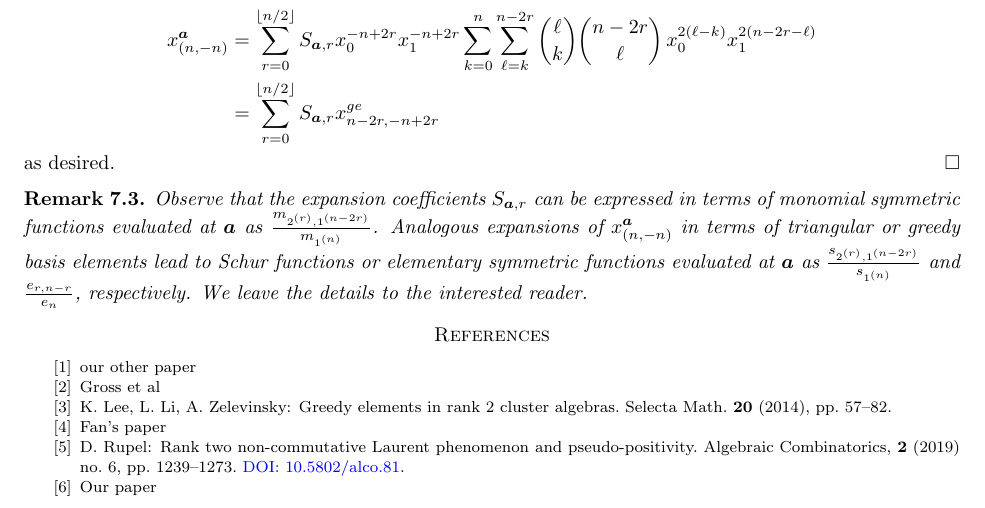
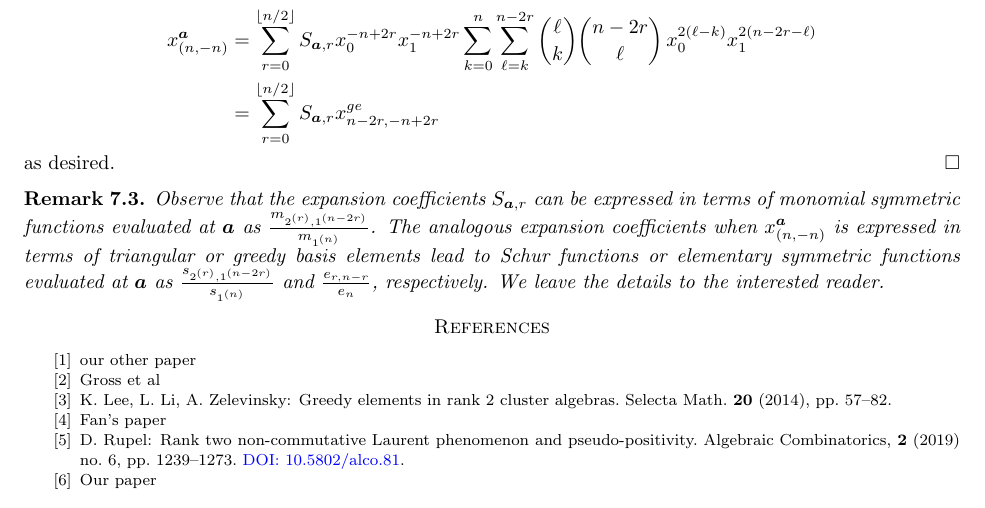
Before and after one commit to drupel/DominanceRegions, a LaTeX paper (dominance_regions.tex): part of page 14 of 14, cut so that both start at the same text. Compiled offline with pdfLaTeX.

Commit message:
edit in section 7

```diff
--- a/dominance_regions.tex
+++ b/dominance_regions.tex
@@ -947,7 +947,7 @@ The paper ends with Section~\ref{sec:affine} interpreting the dominance polygon
 
   \begin{remark}
     Observe that the expansion coefficients $S_{\bfa,r}$ can be expressed in terms of monomial symmetric functions evaluated at $\bfa$ as $\frac{m_{2^{(r)},1^{(n-2r)}}}{m_{1^{(n)}}}$.
-    Analogous expansions of $x_{(n,-n)}^{\bfa}$ in terms of triangular or greedy basis elements lead to Schur functions or elementary symmetric functions evaluated at $\bfa$ as $\frac{s_{2^{(r)},1^{(n-2r)}}}{s_{1^{(n)}}}$ and $\frac{e_{r,n-r}}{e_n}$, respectively.
+    The analogous expansion coefficients when $x_{(n,-n)}^{\bfa}$ is expressed in terms of triangular or greedy basis elements lead to Schur functions or elementary symmetric functions evaluated at $\bfa$ as $\frac{s_{2^{(r)},1^{(n-2r)}}}{s_{1^{(n)}}}$ and $\frac{e_{r,n-r}}{e_n}$, respectively.
     We leave the details to the interested reader.
   \end{remark}
 
```
